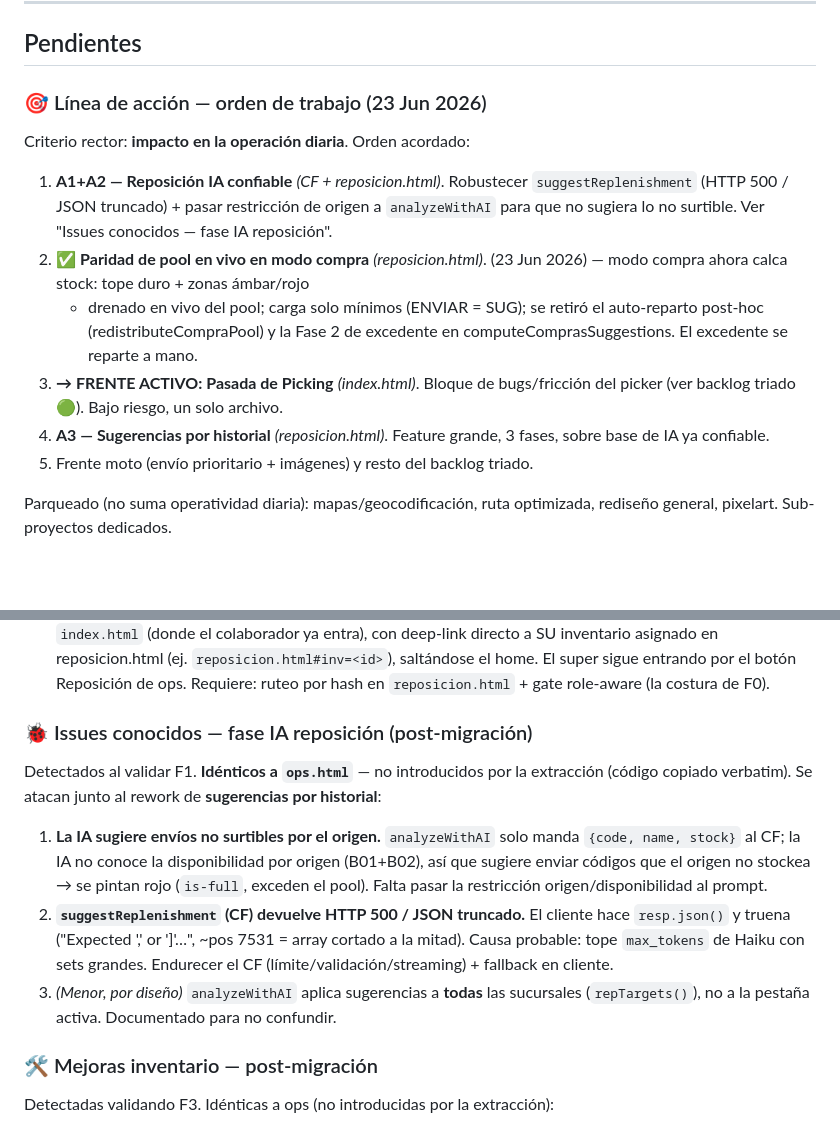
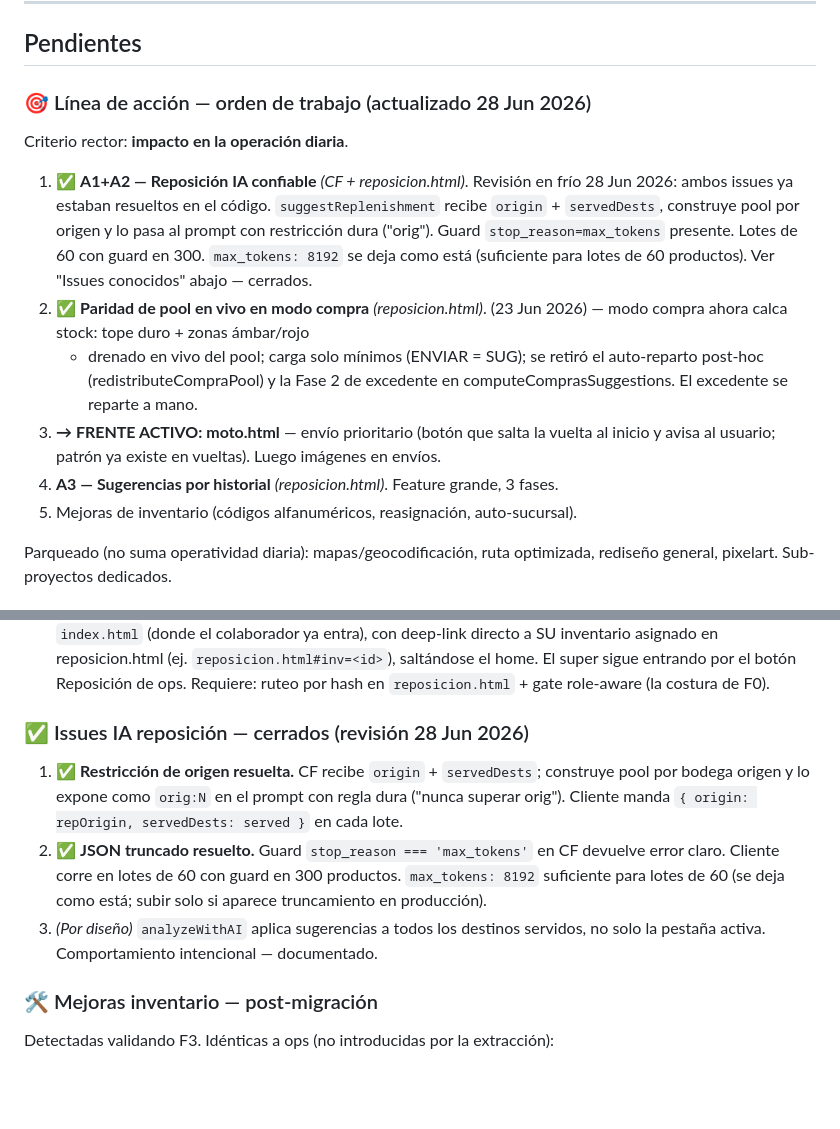
Before and after one commit to ffjiva/despacho-ordenes, a Markdown page: ROADMAP.md, 2 parts joined by grey strips. Drawn GitHub-style; blank space fills up the shorter version.

Commit message:
docs(roadmap): cerrar A1+A2 IA reposicion (ya resueltos en codigo)
Revision en frio confirmo que suggestReplenishment ya recibe origin/servedDests
y tiene guard de max_tokens. Issues marcados como resueltos. Frente activo
actualizado a moto.html (envio prioritario).

Co-Authored-By: Claude Sonnet 4.6 <noreply@anthropic.com>

```diff
--- a/ROADMAP.md
+++ b/ROADMAP.md
@@ -495,24 +495,25 @@ Revisión minuciosa de los tres archivos. 25 bugs corregidos en total.
 
 ## Pendientes
 
-### 🎯 Línea de acción — orden de trabajo (23 Jun 2026)
+### 🎯 Línea de acción — orden de trabajo (actualizado 28 Jun 2026)
 
-Criterio rector: **impacto en la operación diaria**. Orden acordado:
+Criterio rector: **impacto en la operación diaria**.
 
-1. **A1+A2 — Reposición IA confiable** *(CF + reposicion.html)*. Robustecer
-   `suggestReplenishment` (HTTP 500 / JSON truncado) + pasar restricción de
-   origen a `analyzeWithAI` para que no sugiera lo no surtible. Ver "Issues
-   conocidos — fase IA reposición".
+1. ✅ **A1+A2 — Reposición IA confiable** *(CF + reposicion.html)*.
+   Revisión en frío 28 Jun 2026: ambos issues ya estaban resueltos en el código.
+   `suggestReplenishment` recibe `origin` + `servedDests`, construye pool por origen
+   y lo pasa al prompt con restricción dura ("orig"). Guard `stop_reason=max_tokens`
+   presente. Lotes de 60 con guard en 300. `max_tokens: 8192` se deja como está
+   (suficiente para lotes de 60 productos). Ver "Issues conocidos" abajo — cerrados.
 2. ✅ **Paridad de pool en vivo en modo compra** *(reposicion.html)*.
    (23 Jun 2026) — modo compra ahora calca stock: tope duro + zonas ámbar/rojo
    + drenado en vivo del pool; carga solo mínimos (ENVIAR = SUG); se retiró el
    auto-reparto post-hoc (redistributeCompraPool) y la Fase 2 de excedente en
    computeComprasSuggestions. El excedente se reparte a mano.
-3. **→ FRENTE ACTIVO: Pasada de Picking** *(index.html)*. Bloque de bugs/fricción del picker
-   (ver backlog triado 🟢). Bajo riesgo, un solo archivo.
-4. **A3 — Sugerencias por historial** *(reposicion.html)*. Feature grande, 3
-   fases, sobre base de IA ya confiable.
-5. Frente moto (envío prioritario + imágenes) y resto del backlog triado.
+3. **→ FRENTE ACTIVO: moto.html** — envío prioritario (botón que salta la vuelta
+   al inicio y avisa al usuario; patrón ya existe en vueltas). Luego imágenes en envíos.
+4. **A3 — Sugerencias por historial** *(reposicion.html)*. Feature grande, 3 fases.
+5. Mejoras de inventario (códigos alfanuméricos, reasignación, auto-sucursal).
 
 Parqueado (no suma operatividad diaria): mapas/geocodificación, ruta
 optimizada, rediseño general, pixelart. Sub-proyectos dedicados.
@@ -526,11 +527,15 @@ optimizada, rediseño general, pixelart. Sub-proyectos dedicados.
 - **F4** ✅ Limpieza de ops.html + botón único de acceso (`migrate_f4.js`). ops 7487→3944 líneas. Botones de Inventario eliminados; entrada del colaborador planeada para index.html.
 - **Entrada del colaborador (index.html):** cuando se active la asignación de inventarios, el botón vive en `index.html` (donde el colaborador ya entra), con deep-link directo a SU inventario asignado en reposicion.html (ej. `reposicion.html#inv=<id>`), saltándose el home. El super sigue entrando por el botón Reposición de ops. Requiere: ruteo por hash en `reposicion.html` + gate role-aware (la costura de F0).
 
-### 🐞 Issues conocidos — fase IA reposición (post-migración)
-Detectados al validar F1. **Idénticos a `ops.html`** — no introducidos por la extracción (código copiado verbatim). Se atacan junto al rework de **sugerencias por historial**:
-1. **La IA sugiere envíos no surtibles por el origen.** `analyzeWithAI` solo manda `{code, name, stock}` al CF; la IA no conoce la disponibilidad por origen (B01+B02), así que sugiere enviar códigos que el origen no stockea → se pintan rojo (`is-full`, exceden el pool). Falta pasar la restricción origen/disponibilidad al prompt.
-2. **`suggestReplenishment` (CF) devuelve HTTP 500 / JSON truncado.** El cliente hace `resp.json()` y truena ("Expected ',' or ']'…", ~pos 7531 = array cortado a la mitad). Causa probable: tope `max_tokens` de Haiku con sets grandes. Endurecer el CF (límite/validación/streaming) + fallback en cliente.
-3. *(Menor, por diseño)* `analyzeWithAI` aplica sugerencias a **todas** las sucursales (`repTargets()`), no a la pestaña activa. Documentado para no confundir.
+### ✅ Issues IA reposición — cerrados (revisión 28 Jun 2026)
+1. ✅ **Restricción de origen resuelta.** CF recibe `origin` + `servedDests`; construye pool
+   por bodega origen y lo expone como `orig:N` en el prompt con regla dura ("nunca superar orig").
+   Cliente manda `{ origin: repOrigin, servedDests: served }` en cada lote.
+2. ✅ **JSON truncado resuelto.** Guard `stop_reason === 'max_tokens'` en CF devuelve error claro.
+   Cliente corre en lotes de 60 con guard en 300 productos. `max_tokens: 8192` suficiente para
+   lotes de 60 (se deja como está; subir solo si aparece truncamiento en producción).
+3. *(Por diseño)* `analyzeWithAI` aplica sugerencias a todos los destinos servidos, no solo
+   la pestaña activa. Comportamiento intencional — documentado.
 
 ### 🛠️ Mejoras inventario — post-migración
 Detectadas validando F3. Idénticas a ops (no introducidas por la extracción):
```
